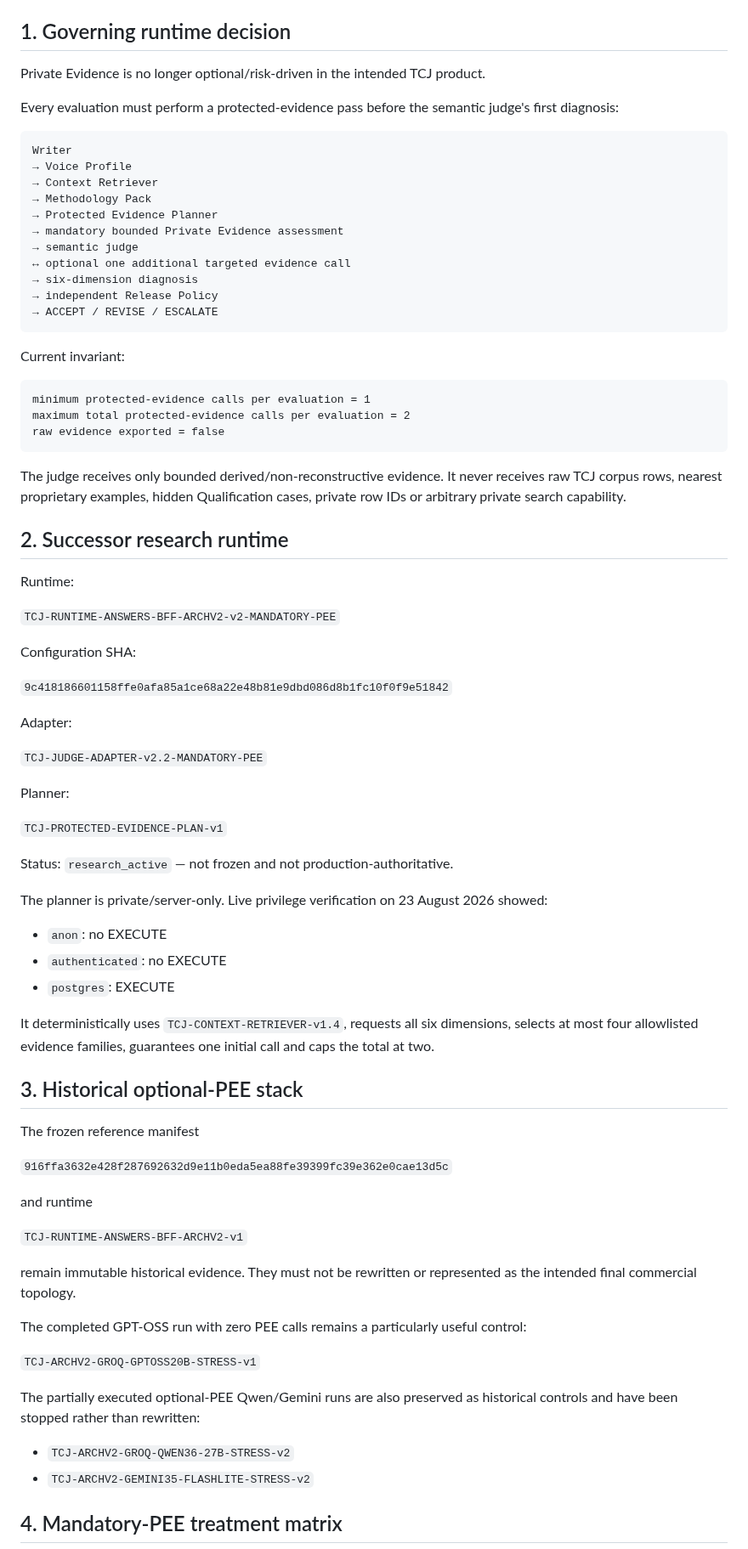
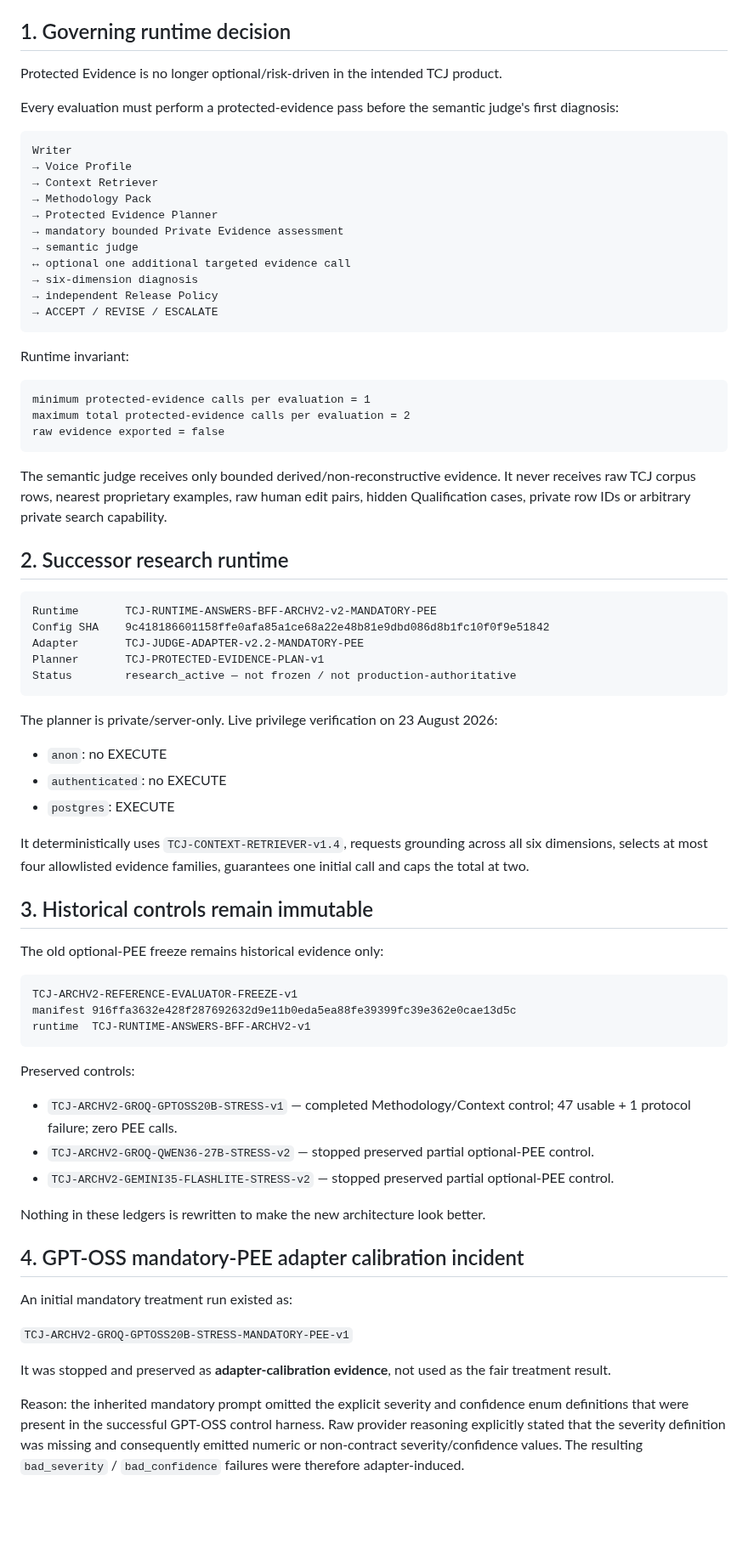
Before and after one commit to dechadae/flipgazine, a Markdown page: docs/chatgpt-workflow/ANSWERS-TCJ-MANDATORY-PEE-FREE-MODEL-TREATMENT-CHECKPOINT-20260823.md, the part around one of its changes. Shown at 85% size. GitHub-like rendering; blank space fills up the shorter version.

Commit message:
docs: record clean mandatory-PEE treatment harness and GPT-OSS v2 correction

````diff
--- a/docs/chatgpt-workflow/ANSWERS-TCJ-MANDATORY-PEE-FREE-MODEL-TREATMENT-CHECKPOINT-20260823.md
+++ b/docs/chatgpt-workflow/ANSWERS-TCJ-MANDATORY-PEE-FREE-MODEL-TREATMENT-CHECKPOINT-20260823.md
@@ -7,7 +7,7 @@
 
 ## 1. Governing runtime decision
 
-Private Evidence is no longer optional/risk-driven in the intended TCJ product.
+Protected Evidence is no longer optional/risk-driven in the intended TCJ product.
 
 Every evaluation must perform a protected-evidence pass before the semantic judge's first diagnosis:
 
@@ -25,7 +25,7 @@ Writer
 → ACCEPT / REVISE / ESCALATE
 ```
 
-Current invariant:
+Runtime invariant:
 
 ```text
 minimum protected-evidence calls per evaluation = 1
@@ -33,56 +33,51 @@ maximum total protected-evidence calls per evaluation = 2
 raw evidence exported = false
 ```
 
-The judge receives only bounded derived/non-reconstructive evidence. It never receives raw TCJ corpus rows, nearest proprietary examples, hidden Qualification cases, private row IDs or arbitrary private search capability.
+The semantic judge receives only bounded derived/non-reconstructive evidence. It never receives raw TCJ corpus rows, nearest proprietary examples, raw human edit pairs, hidden Qualification cases, private row IDs or arbitrary private search capability.
 
 ## 2. Successor research runtime
 
-Runtime:
+```text
+Runtime       TCJ-RUNTIME-ANSWERS-BFF-ARCHV2-v2-MANDATORY-PEE
+Config SHA    9c418186601158ffe0afa85a1ce68a22e48b81e9dbd086d8b1fc10f0f9e51842
+Adapter       TCJ-JUDGE-ADAPTER-v2.2-MANDATORY-PEE
+Planner       TCJ-PROTECTED-EVIDENCE-PLAN-v1
+Status        research_active — not frozen / not production-authoritative
+```
 
-`TCJ-RUNTIME-ANSWERS-BFF-ARCHV2-v2-MANDATORY-PEE`
-
-Configuration SHA:
-
-`9c418186601158ffe0afa85a1ce68a22e48b81e9dbd086d8b1fc10f0f9e51842`
-
-Adapter:
-
-`TCJ-JUDGE-ADAPTER-v2.2-MANDATORY-PEE`
-
-Planner:
-
-`TCJ-PROTECTED-EVIDENCE-PLAN-v1`
-
-Status: `research_active` — not frozen and not production-authoritative.
-
-The planner is private/server-only. Live privilege verification on 23 August 2026 showed:
+The planner is private/server-only. Live privilege verification on 23 August 2026:
 
 - `anon`: no EXECUTE
 - `authenticated`: no EXECUTE
 - `postgres`: EXECUTE
 
-It deterministically uses `TCJ-CONTEXT-RETRIEVER-v1.4`, requests all six dimensions, selects at most four allowlisted evidence families, guarantees one initial call and caps the total at two.
+It deterministically uses `TCJ-CONTEXT-RETRIEVER-v1.4`, requests grounding across all six dimensions, selects at most four allowlisted evidence families, guarantees one initial call and caps the total at two.
 
-## 3. Historical optional-PEE stack
+## 3. Historical controls remain immutable
 
-The frozen reference manifest
+The old optional-PEE freeze remains historical evidence only:
 
-`916ffa3632e428f287692632d9e11b0eda5ea88fe39399fc39e362e0cae13d5c`
+```text
+TCJ-ARCHV2-REFERENCE-EVALUATOR-FREEZE-v1
+manifest 916ffa3632e428f287692632d9e11b0eda5ea88fe39399fc39e362e0cae13d5c
+runtime  TCJ-RUNTIME-ANSWERS-BFF-ARCHV2-v1
+```
 
-and runtime
+Preserved controls:
 
-`TCJ-RUNTIME-ANSWERS-BFF-ARCHV2-v1`
+- `TCJ-ARCHV2-GROQ-GPTOSS20B-STRESS-v1` — completed Methodology/Context control; 47 usable + 1 protocol failure; zero PEE calls.
+- `TCJ-ARCHV2-GROQ-QWEN36-27B-STRESS-v2` — stopped preserved partial optional-PEE control.
+- `TCJ-ARCHV2-GEMINI35-FLASHLITE-STRESS-v2` — stopped preserved partial optional-PEE control.
 
-remain immutable historical evidence. They must not be rewritten or represented as the intended final commercial topology.
+Nothing in these ledgers is rewritten to make the new architecture look better.
 
-The completed GPT-OSS run with zero PEE calls remains a particularly useful control:
+## 4. GPT-OSS mandatory-PEE adapter calibration incident
 
-`TCJ-ARCHV2-GROQ-GPTOSS20B-STRESS-v1`
+An initial mandatory treatment run existed as:
 
-The partially executed optional-PEE Qwen/Gemini runs are also preserved as historical controls and have been stopped rather than rewritten:
+`TCJ-ARCHV2-GROQ-GPTOSS20B-STRESS-MANDATORY-PEE-v1`
 
-- `TCJ-ARCHV2-GROQ-QWEN36-27B-STRESS-v2`
-- `TCJ-ARCHV2-GEMINI35-FLASHLITE-STRESS-v2`
+It was stopped and preserved as **adapter-calibration evidence**, not used as the fair treatment result.
 
-## 4. Mandatory-PEE treatment matrix
+Reason: the inherited mandatory prompt omitted the explicit severity and confidence enum definitions that were present in the successful GPT-OSS control harness. Raw provider reasoning explicitly stated that the severity definition was missing and consequently emitted numeric or non-contract severity/confidence values. The resulting `bad_severity` / `bad_confidence` failures were therefore adapter-induced.
 
````
Also changed, not shown: other parts of docs/chatgpt-workflow/ANSWERS-TCJ-MANDATORY-PEE-FREE-MODEL-TREATMENT-CHECKPOINT-20260823.md (+81 -25 lines).
